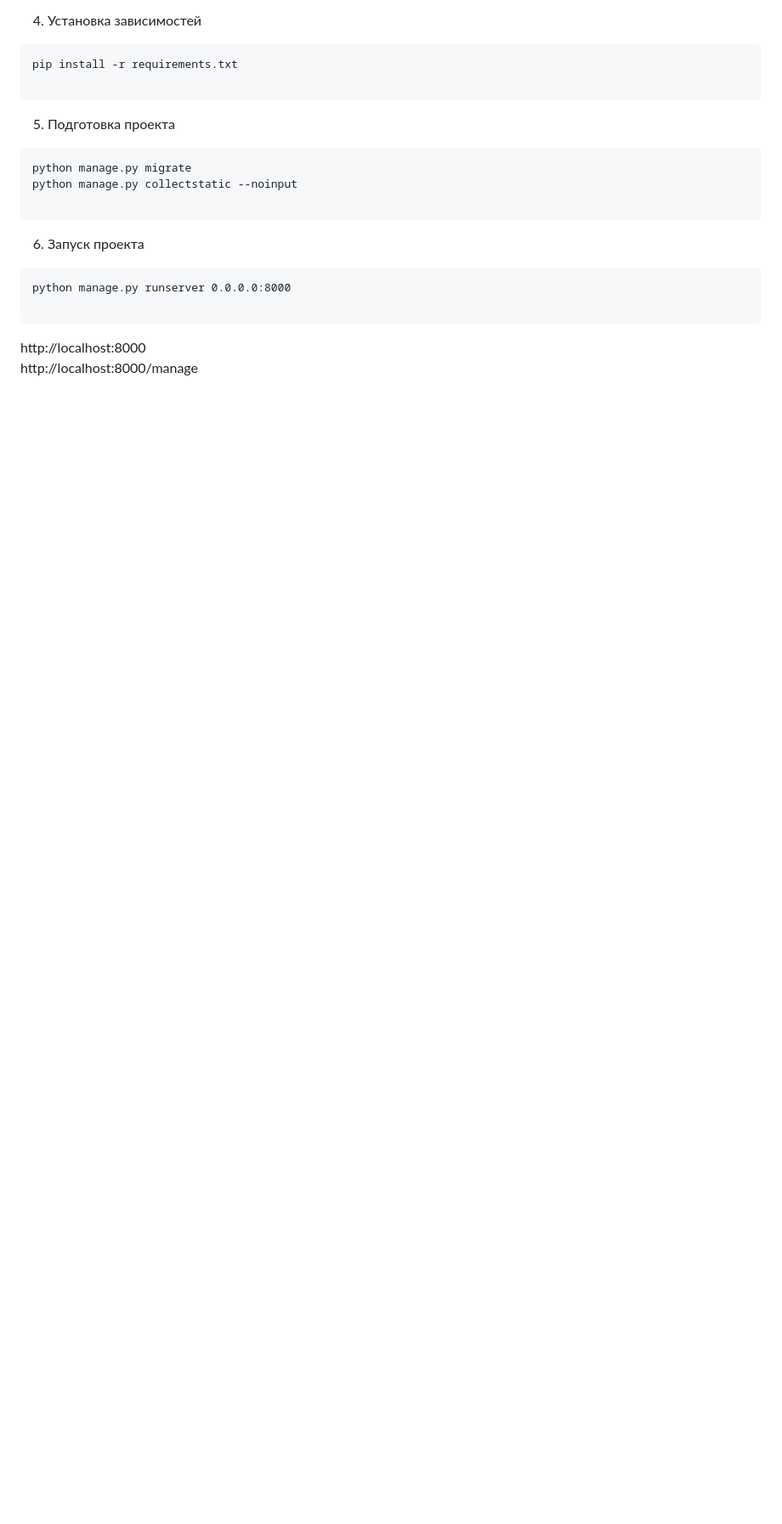
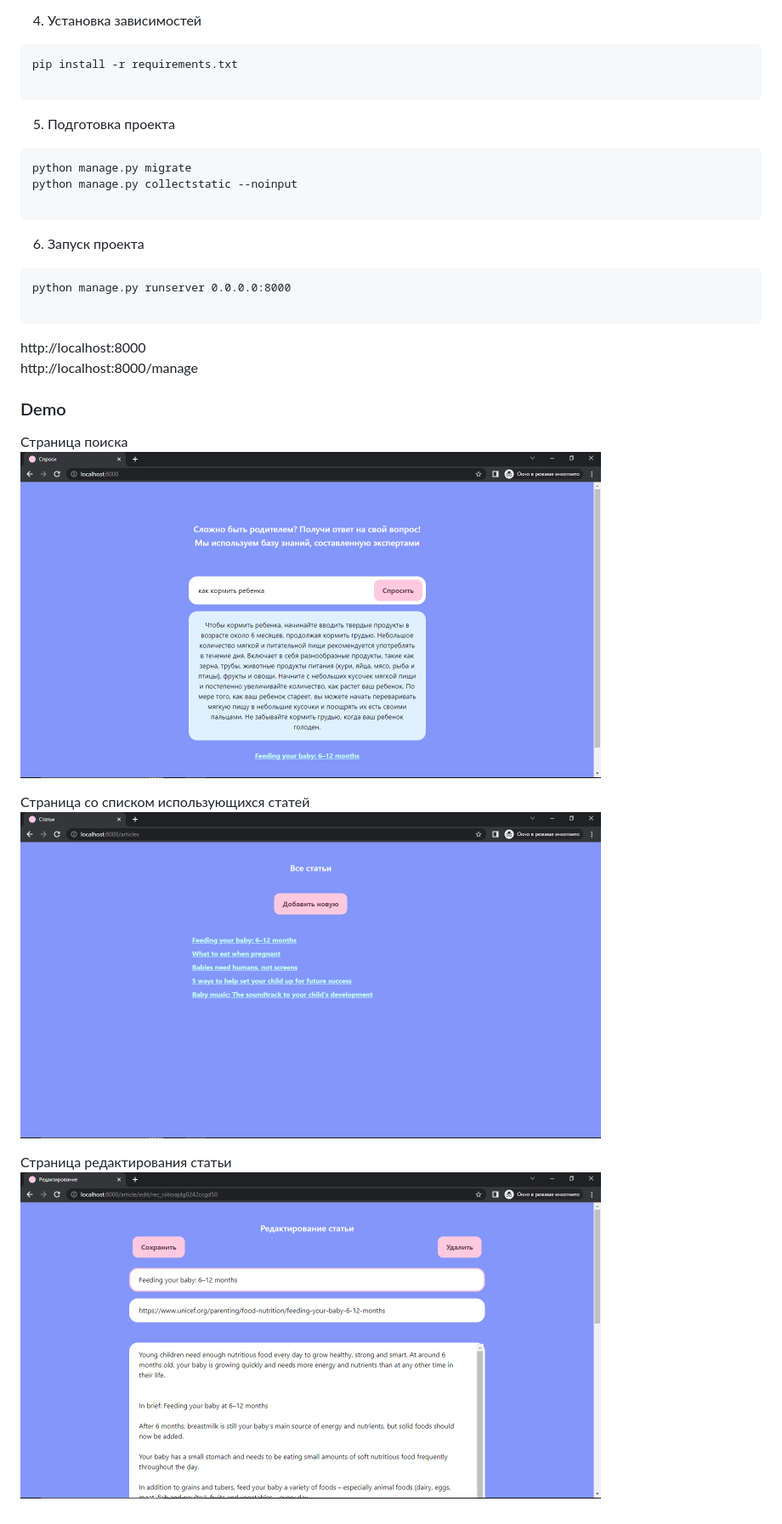
Before and after one commit to axhse/gptnanny, a Markdown page: README.md, the part around the change printed below. Shown: that part at 85% size. Rendered like a GitHub page; pictures changed too: img/articles.png (added), img/edit_article.png (added), img/search.png (added); blank space fills up the shorter version.

```diff
--- a/README.md
+++ b/README.md
@@ -109,3 +121,14 @@ python manage.py runserver 0.0.0.0:8000
 
 http://localhost:8000
 http://localhost:8000/manage
+
+### Demo
+
+Страница поиска
+<img src="img/search.png" width="683"/>
+
+Страница со списком использующихся статей
+<img src="img/articles.png" width="683"/>
+
+Страница редактирования статьи
+<img src="img/edit_article.png" width="683"/>
```
Also changed, not shown: other parts of README.md (+15 -3 lines), 1 other file.
